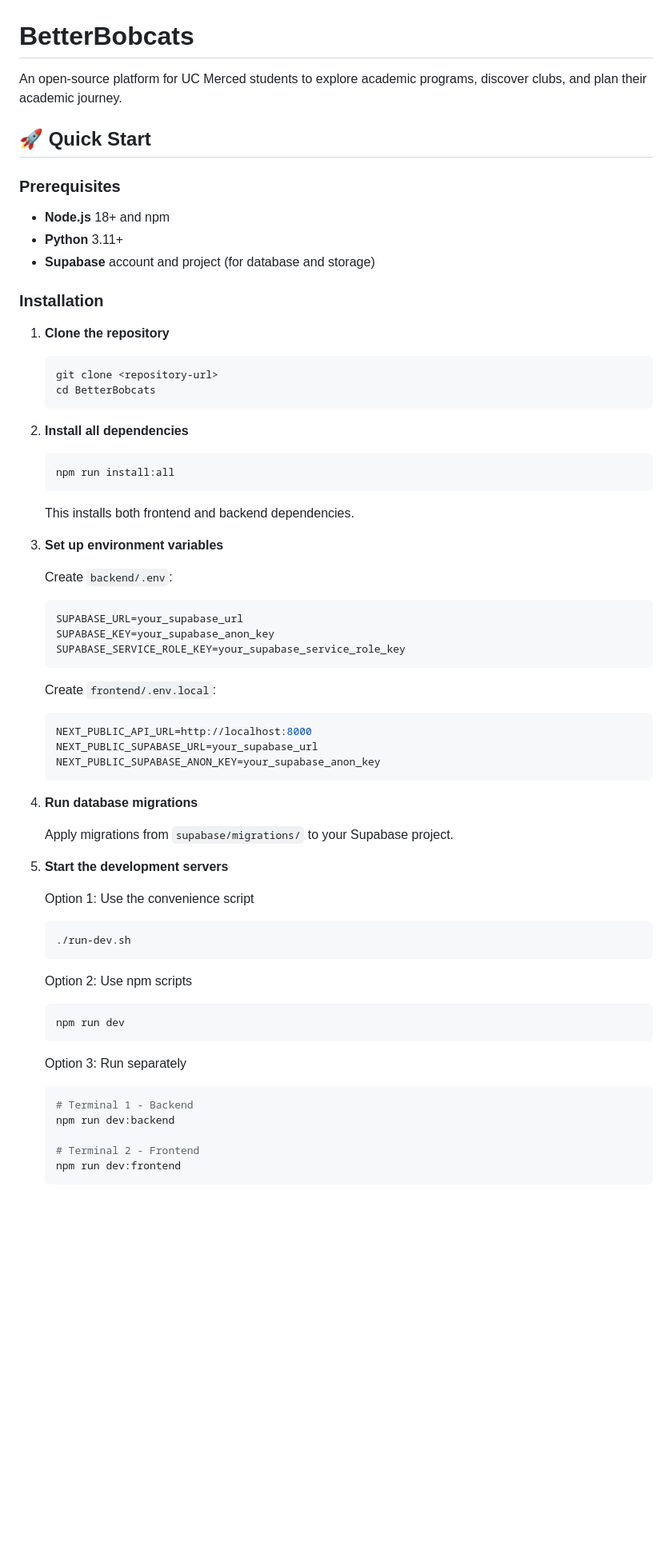
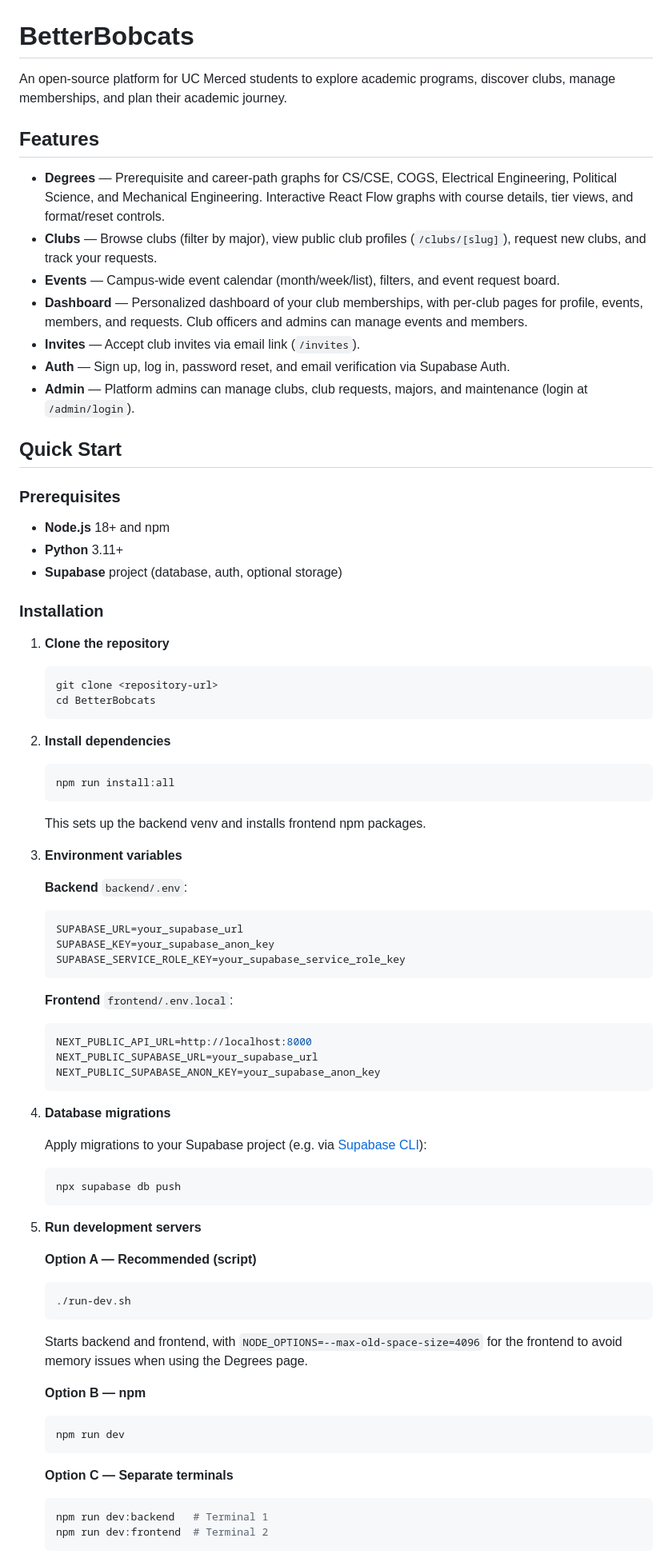
Before and after one commit to chanu1406/BetterBobcats, a Markdown page: README.md, the part around one of its changes. Shown at 80% size. GitHub-like rendering; blank space fills up the shorter version.

````diff
--- a/README.md
+++ b/README.md
@@ -1,14 +1,24 @@
 # BetterBobcats
 
-An open-source platform for UC Merced students to explore academic programs, discover clubs, and plan their academic journey.
+An open-source platform for UC Merced students to explore academic programs, discover clubs, manage memberships, and plan their academic journey.
 
-## 🚀 Quick Start
+## Features
+
+- **Degrees** — Prerequisite and career-path graphs for CS/CSE, COGS, Electrical Engineering, Political Science, and Mechanical Engineering. Interactive React Flow graphs with course details, tier views, and format/reset controls.
+- **Clubs** — Browse clubs (filter by major), view public club profiles (`/clubs/[slug]`), request new clubs, and track your requests.
+- **Events** — Campus-wide event calendar (month/week/list), filters, and event request board.
+- **Dashboard** — Personalized dashboard of your club memberships, with per-club pages for profile, events, members, and requests. Club officers and admins can manage events and members.
+- **Invites** — Accept club invites via email link (`/invites`).
+- **Auth** — Sign up, log in, password reset, and email verification via Supabase Auth.
+- **Admin** — Platform admins can manage clubs, club requests, majors, and maintenance (login at `/admin/login`).
+
+## Quick Start
 
 ### Prerequisites
 
 - **Node.js** 18+ and npm
 - **Python** 3.11+
-- **Supabase** account and project (for database and storage)
+- **Supabase** project (database, auth, optional storage)
 
 ### Installation
 
@@ -18,51 +28,51 @@ An open-source platform for UC Merced students to explore academic programs, dis
    cd BetterBobcats
    ```
 
-2. **Install all dependencies**
+2. **Install dependencies**
    ```bash
    npm run install:all
    ```
+   This sets up the backend venv and installs frontend npm packages.
 
-   This installs both frontend and backend dependencies.
+3. **Environment variables**
 
-3. **Set up environment variables**
-
-   Create `backend/.env`:
+   **Backend** `backend/.env`:
    ```env
    SUPABASE_URL=your_supabase_url
    SUPABASE_KEY=your_supabase_anon_key
    SUPABASE_SERVICE_ROLE_KEY=your_supabase_service_role_key
    ```
 
-   Create `frontend/.env.local`:
+   **Frontend** `frontend/.env.local`:
    ```env
    NEXT_PUBLIC_API_URL=http://localhost:8000
    NEXT_PUBLIC_SUPABASE_URL=your_supabase_url
    NEXT_PUBLIC_SUPABASE_ANON_KEY=your_supabase_anon_key
    ```
 
-4. **Run database migrations**
+4. **Database migrations**
 
-   Apply migrations from `supabase/migrations/` to your Supabase project.
+   Apply migrations to your Supabase project (e.g. via [Supabase CLI](https://supabase.com/docs/guides/cli)):
+   ```bash
+   npx supabase db push
+   ```
 
-5. **Start the development servers**
+5. **Run development servers**
 
-   Option 1: Use the convenience script
+   **Option A — Recommended (script)**
    ```bash
    ./run-dev.sh
    ```
+   Starts backend and frontend, with `NODE_OPTIONS=--max-old-space-size=4096` for the frontend to avoid memory issues when using the Degrees page.
 
-   Option 2: Use npm scripts
+   **Option B — npm**
    ```bash
    npm run dev
    ```
 
-   Option 3: Run separately
+   **Option C — Separate terminals**
    ```bash
-   # Terminal 1 - Backend
-   npm run dev:backend
-
-   # Terminal 2 - Frontend
-   npm run dev:frontend
+   npm run dev:backend   # Terminal 1
+   npm run dev:frontend  # Terminal 2
    ```
 
````
Also changed, not shown: other parts of README.md (+72 -195 lines).
